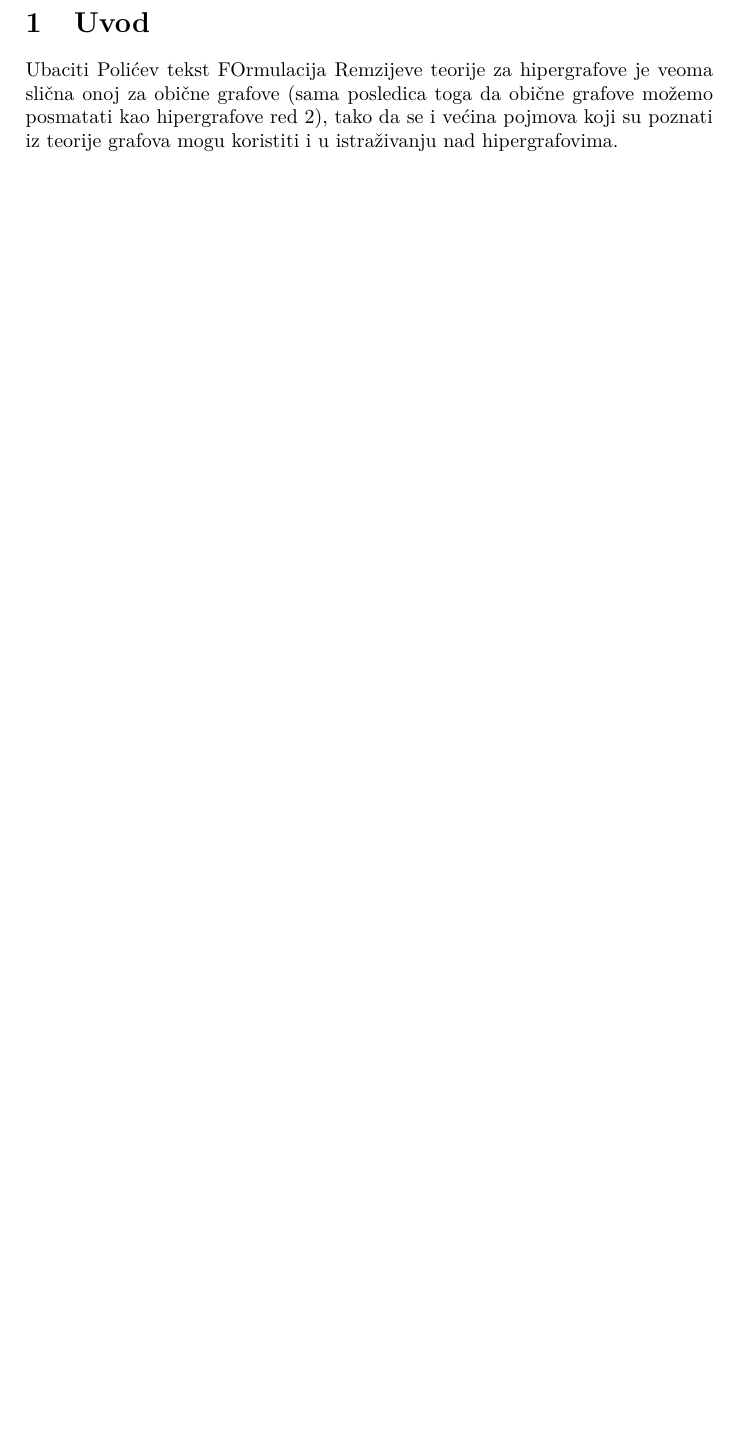
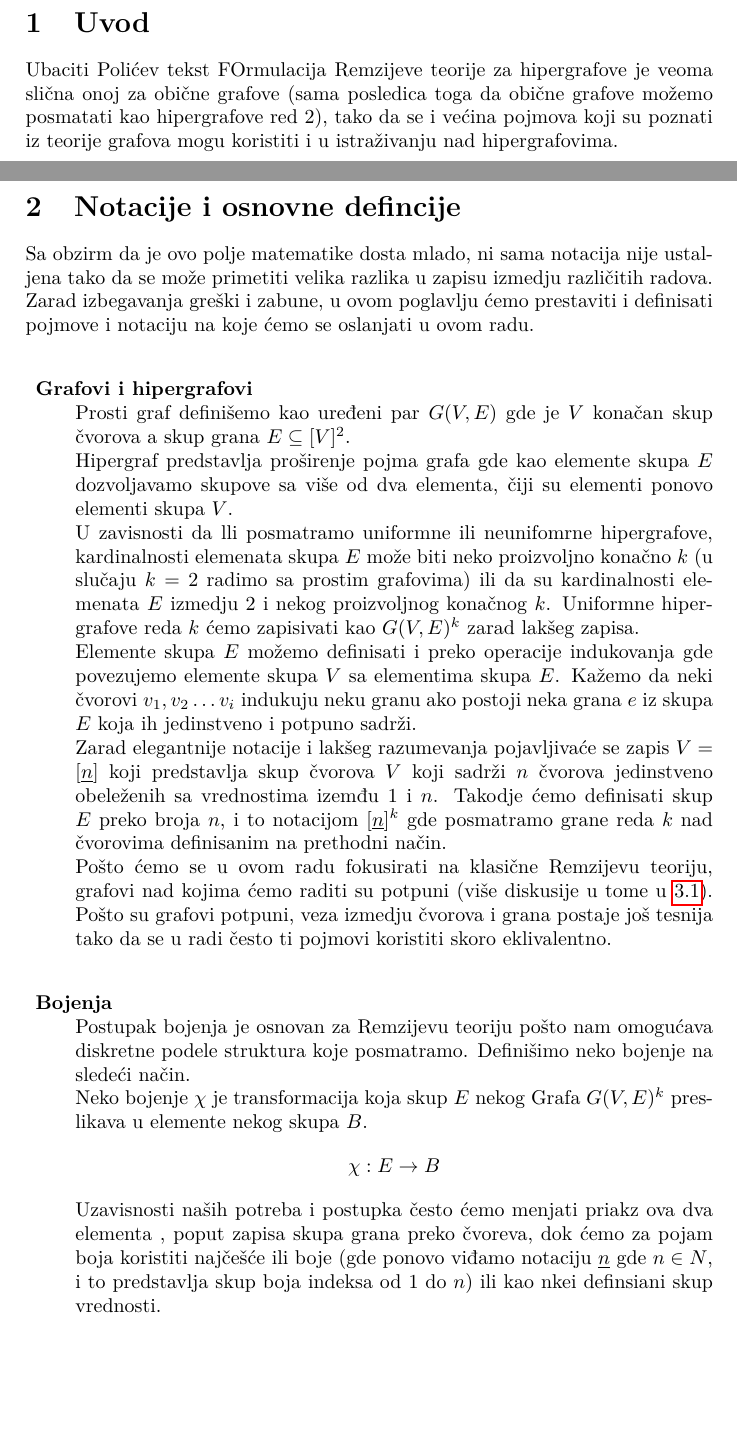
Before and after one commit to Krsma/HypergraphRamsey, a LaTeX document (RemzijevaTeorijaHipergrafovi.tex): part of page 4 of 9 before the commit and two parts of pages 4 and 5 of 10 after it, the two joined at a grey line, cut so that both start at the same text, the shorter picture padded with empty space. Compiled offline with pdfLaTeX.

Commit message:
Stranice o defincijama

```diff
--- a/RemzijevaTeorijaHipergrafovi.tex
+++ b/RemzijevaTeorijaHipergrafovi.tex
@@ -57,3 +57,22 @@
 	\section{Uvod}
 	Ubaciti Polićev tekst
 	FOrmulacija Remzijeve teorije za hipergrafove je veoma slična onoj za obične grafove (sama posledica toga da obične grafove možemo posmatati kao hipergrafove red 2), tako da se i većina pojmova koji su poznati iz teorije grafova mogu koristiti i u istraživanju nad hipergrafovima.
+	\pagebreak
+	\section{Notacije i osnovne defincije}
+	Sa obzirm da je ovo polje matematike dosta mlado, ni sama notacija nije ustaljena tako da se može primetiti velika razlika u zapisu izmedju različitih radova. Zarad izbegavanja greški i zabune, u ovom poglavlju ćemo prestaviti i definisati pojmove i notaciju na koje ćemo se oslanjati u ovom radu.
+	\newline
+	\begin{description}
+		\item \textbf{Grafovi i hipergrafovi}\\
+		Prosti graf definišemo kao uređeni par $G(V,E)$ gde je $V$ konačan skup čvorova a skup grana $E\subseteq[V]^2$. \\
+		Hipergraf predstavlja proširenje pojma grafa gde kao elemente skupa $E$ dozvoljavamo skupove sa više od dva elementa, čiji su elementi ponovo elementi skupa $V$.\\ U zavisnosti da lli posmatramo uniformne ili neunifomrne hipergrafove, kardinalnosti elemenata skupa $E$ može biti neko proizvoljno konačno $k$ (u slučaju $k=2$ radimo sa prostim grafovima) ili da su kardinalnosti elemenata $E$ izmedju 2 i nekog proizvoljnog konačnog $k$. Uniformne hipergrafove reda $k$ ćemo zapisivati kao $G(V, E)^k$ zarad lakšeg zapisa. \\
+		Elemente skupa $E$ možemo definisati i preko operacije indukovanja gde povezujemo elemente skupa $V$ sa elementima skupa $E$. Kažemo da neki čvorovi $v_1, v_2 \dots v_i$ indukuju neku granu ako postoji neka grana $e$ iz skupa $E$ koja ih jedinstveno i potpuno sadrži. \\%preformulisati možda
+		Zarad elegantnije notacije i lakšeg razumevanja pojavljivaće se zapis $V=[\underline{n}]$ koji predstavlja skup čvorova $V$ koji sadrži $n$ čvorova jedinstveno obeleženih sa vrednostima izemđu 1 i $n$. Takodje ćemo definisati skup $E$ preko broja $n$, i to notacijom $[\underline{n}]^k$ gde posmatramo grane reda $k$ nad čvorovima definisanim na prethodni način.
+		\\
+		Pošto ćemo se u ovom radu fokusirati na klasične Remzijevu teoriju, grafovi nad kojima ćemo raditi su potpuni (više diskusije u tome u \ref{psotavka}). Pošto su grafovi potpuni, veza izmedju čvorova i grana postaje još tesnija tako da se u radi često ti pojmovi koristiti skoro eklivalentno. \\
+		\item \textbf{Bojenja} \\
+		Postupak bojenja je osnovan za Remzijevu teoriju pošto nam omogućava diskretne podele struktura koje posmatramo. Definišimo neko bojenje na sledeći način. \\
+		Neko bojenje $\chi$ je transformacija koja skup $E$ nekog Grafa $G(V,E)^k$ preslikava u elemente nekog skupa $B$.
+		\[
+			\chi : E \rightarrow B
+		 \]
+		 Uzavisnosti naših potreba i postupka često ćemo menjati priakz ova dva elementa , poput zapisa skupa grana preko čvoreva, dok ćemo za pojam boja koristiti najčešće ili boje (gde ponovo viđamo notaciju $\underline{n}$ gde $n \in N$, i to predstavlja skup boja indeksa od 1 do $n$) ili kao nkei definsiani skup vrednosti. %neće da radi jebeno govno za prirodne brojeve
```
Also changed, not shown: RemzijevaTeorijaHipergrafovi.pdf, RemzijevaTeorijaHipergrafovi.tex (6 more changed lines).
